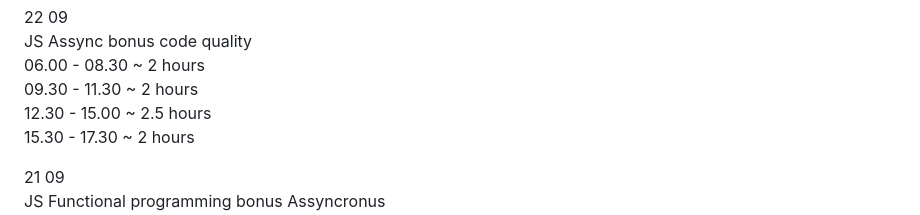
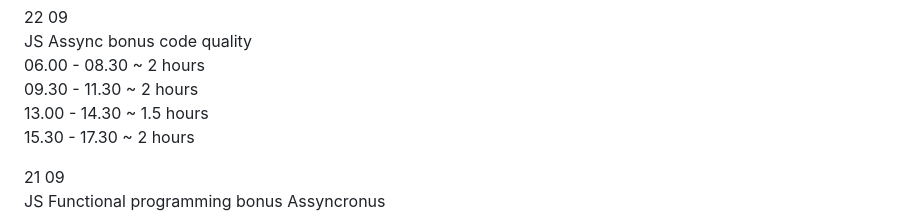
Before and after one commit to dakhmad/bangkit-2024, a Markdown page: progress-september.md, the part around the change. Rendered like a GitHub page.

```diff
--- a/progress-september.md
+++ b/progress-september.md
@@ -23,7 +23,7 @@ JS code quality, penutup, submission<br>
 JS Assync bonus code quality<br>
 06.00 - 08.30 ~ 2 hours<br>
 09.30 - 11.30 ~ 2 hours<br>
-12.30 - 15.00 ~ 2.5 hours<br>
+13.00 - 14.30 ~ 1.5 hours<br>
 15.30 - 17.30 ~ 2 hours<br>
 
 21 09<br>
```
